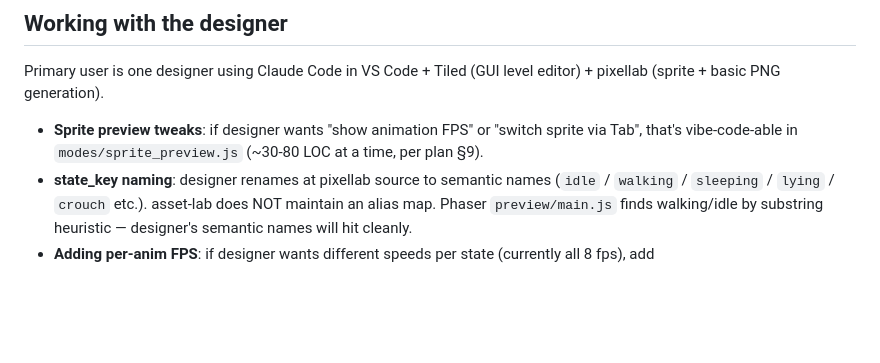
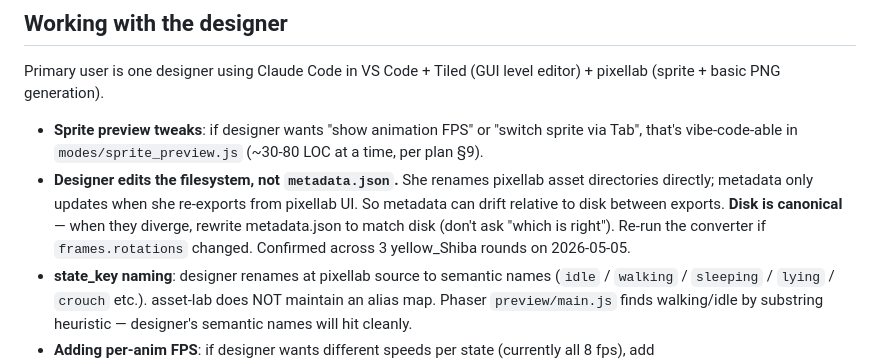
Before and after one commit to 471402921/asset_lab, a Markdown page: CLAUDE.md, the part around the change. GitHub-like rendering; blank space fills up the shorter version.

Commit message:
Add 'disk is canonical' rule to designer-workflow guidance
Documents the recurring pattern from 2026-05-05 yellow_Shiba rounds:
designer renames asset directories directly without re-exporting from
pixellab, so metadata.json drifts relative to disk. When they diverge,
disk wins — rewrite metadata to match, don't poll the user.

Mirrored as a feedback memory for cross-session retention.

Co-Authored-By: Claude Opus 4.7 <noreply@anthropic.com>

```diff
--- a/CLAUDE.md
+++ b/CLAUDE.md
@@ -123,6 +123,7 @@ Hard rules around deploy:
 Primary user is one designer using Claude Code in VS Code + Tiled (GUI level editor) + pixellab (sprite + basic PNG generation).
 
 - **Sprite preview tweaks**: if designer wants "show animation FPS" or "switch sprite via Tab", that's vibe-code-able in `modes/sprite_preview.js` (~30-80 LOC at a time, per plan §9).
+- **Designer edits the filesystem, not `metadata.json`.** She renames pixellab asset directories directly; metadata only updates when she re-exports from pixellab UI. So metadata can drift relative to disk between exports. **Disk is canonical** — when they diverge, rewrite metadata.json to match disk (don't ask "which is right"). Re-run the converter if `frames.rotations` changed. Confirmed across 3 yellow_Shiba rounds on 2026-05-05.
 - **state_key naming**: designer renames at pixellab source to semantic names (`idle` / `walking` / `sleeping` / `lying` / `crouch` etc.). asset-lab does NOT maintain an alias map. Phaser `preview/main.js` finds walking/idle by substring heuristic — designer's semantic names will hit cleanly.
 - **Adding per-anim FPS**: if designer wants different speeds per state (currently all 8 fps), add `frames.animations[state].fps` to metadata + read it in sprite_loader.js + apply in both sprite_preview RAF and Phaser anim. Don't pre-implement.
 - **Converter changes**: if a new pixellab field appears or a new Tiled convention is needed, that's a converter change. Stay in the parser/writer split; don't blob logic into the CLI orchestrator.
```
